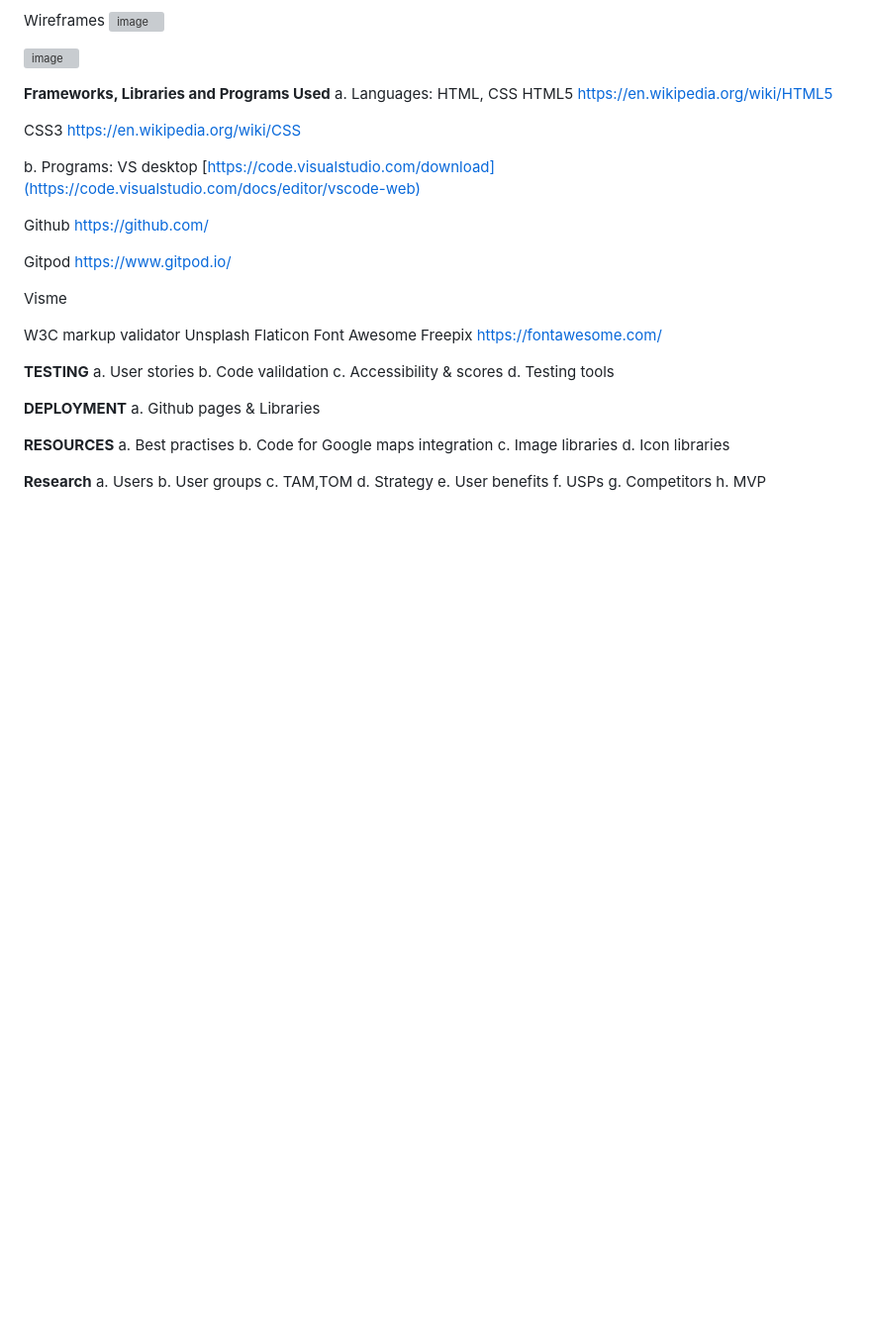
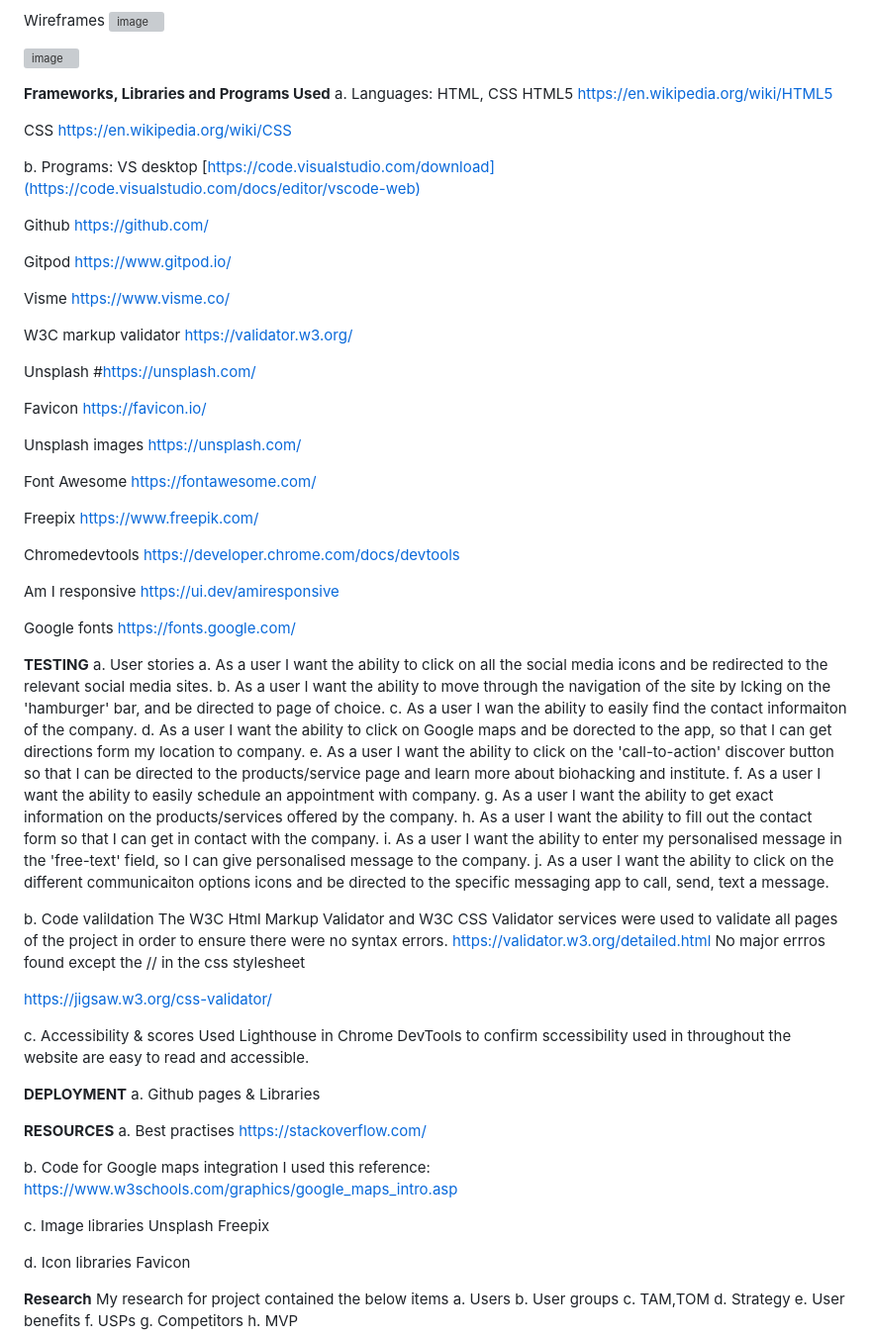
Before and after one commit to nw-0712/Project1-nw, a Markdown page: README.md, the part around the change. Shown: that part at 99% size. GitHub-like rendering; blank space fills up the shorter version; grey boxes are pictures that could not be loaded.

```diff
--- a/README.md
+++ b/README.md
@@ -78,7 +78,7 @@ a. Languages: HTML, CSS</br>
 HTML5</br>
 https://en.wikipedia.org/wiki/HTML5</br>
 
-CSS3</br>
+CSS</br>
 https://en.wikipedia.org/wiki/CSS</br>
 
 b. Programs:</br>
@@ -91,31 +91,79 @@ https://github.com/
 Gitpod</br>
 https://www.gitpod.io/
 
-Visme
+Visme</br>
+https://www.visme.co/
 
-W3C markup validator
-Unsplash
-Flaticon
-Font Awesome
+W3C markup validator</br>
+https://validator.w3.org/
+
+Unsplash</br>
+#https://unsplash.com/
+
+Favicon</br>
+https://favicon.io/
+
+Unsplash images</br>
+https://unsplash.com/
+
+Font Awesome</br>
+https://fontawesome.com/
+
 Freepix</br>
-https://fontawesome.com/</br>
+https://www.freepik.com/
+
+Chromedevtools</br>
+https://developer.chrome.com/docs/devtools
+
+Am I responsive</br>
+https://ui.dev/amiresponsive
+
+Google fonts</br>
+https://fonts.google.com/
 
 **TESTING**</br>
 a. User stories</br>
+a. As a user I want the ability to click on all the social media icons and be redirected to the relevant social media sites.</br>
+b. As a user I want the ability to move through the navigation of the site by lcking on the 'hamburger' bar, and be directed to page of choice.</br>
+c. As a user I wan the ability to easily find the contact informaiton of the company.</br>
+d. As a user I want the ability to click on Google maps and be dorected to the app, so that I can get directions form my location to company.</br>
+e. As a user I want the ability to click on the 'call-to-action' discover button so that I can be directed to the products/service page and learn more about biohacking and institute.</br>
+f. As a user I want the ability to easily schedule an appointment with company.</br>
+g. As a user I want the ability to get exact information on the products/services offered by the company.</br>
+h. As a user I want the ability to fill out the contact form so that I can get in contact with the company.</br>
+i. As a user I want the ability to enter my personalised message in the 'free-text' field, so I can give personalised message to the company.</br>
+j. As a user I want the ability to click on the different communicaiton options icons and be directed to the specific messaging app to call, send, text a message.</br>
+
 b. Code valildation</br>
+The W3C Html Markup Validator and W3C CSS Validator services were used to validate all pages of the project in order to ensure there were no syntax errors.</br>
+https://validator.w3.org/detailed.html
+No major errros found except the // in the css stylesheet
+
+https://jigsaw.w3.org/css-validator/
+
 c. Accessibility & scores</br>
-d. Testing tools</br>
+Used Lighthouse in Chrome DevTools to confirm sccessibility used in throughout the website are easy to read and accessible.</br>
+
 
 **DEPLOYMENT**</br>
 a. Github pages & Libraries</br>
 
 **RESOURCES**</br>
 a. Best practises</br>
+https://stackoverflow.com/
+
 b. Code for Google maps integration</br>
+I used this reference: https://www.w3schools.com/graphics/google_maps_intro.asp
+
 c. Image libraries</br>
+Unsplash</br>
+Freepix</br>
+
 d. Icon libraries</br>
+Favicon</br>
 
 **Research**</br>
+My research for project contained the below items</br>
 a. Users</br>
 b. User groups</br>
 c. TAM,TOM</br>
```
